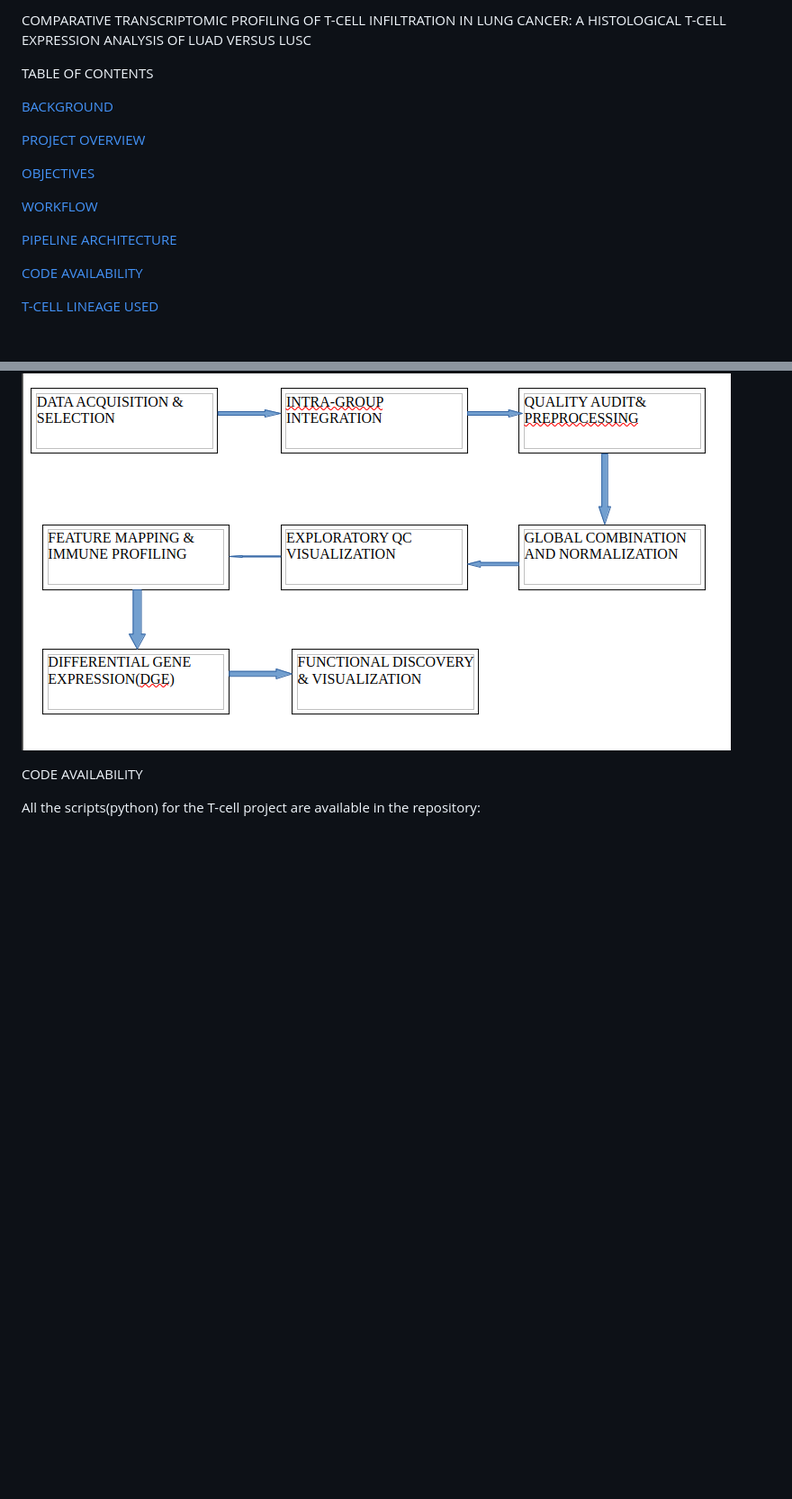
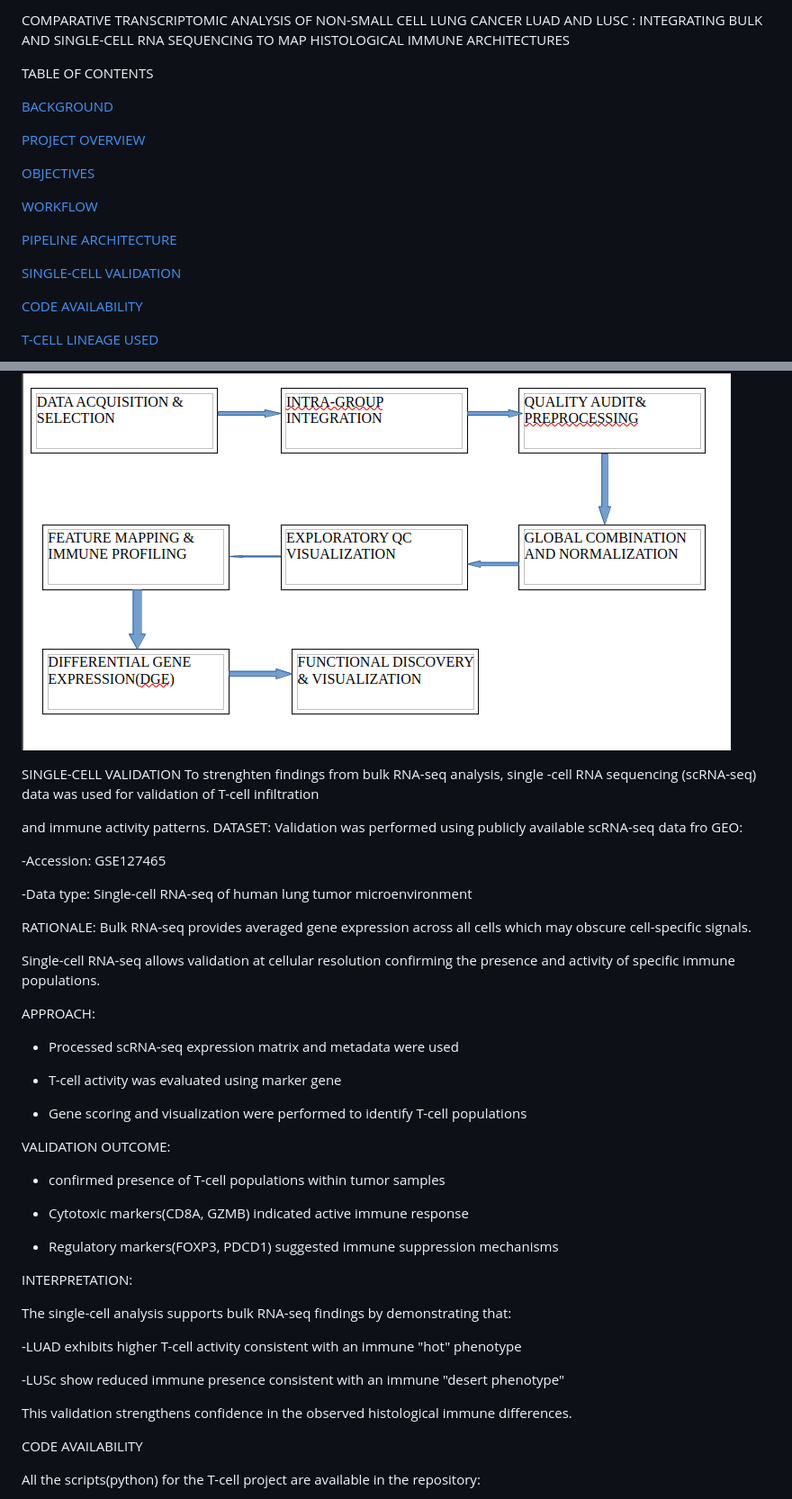
Before and after one commit to omicscodeathon/tcellex, a Markdown page: README.md, 2 parts joined by grey strips. Shown at 90% size. GitHub-like rendering; blank space fills up the shorter version.

Commit message:
Revise README with new title and validation details
Updated project title and added single-cell validation section with detailed rationale, approach, and outcomes.

```diff
--- a/README.md
+++ b/README.md
@@ -1,4 +1,4 @@
- COMPARATIVE TRANSCRIPTOMIC PROFILING OF T-CELL INFILTRATION IN LUNG CANCER: A HISTOLOGICAL T-CELL EXPRESSION ANALYSIS OF LUAD VERSUS LUSC
+COMPARATIVE TRANSCRIPTOMIC ANALYSIS OF NON-SMALL CELL LUNG CANCER LUAD AND LUSC : INTEGRATING BULK AND SINGLE-CELL RNA SEQUENCING TO MAP HISTOLOGICAL IMMUNE ARCHITECTURES
 
   TABLE OF CONTENTS
 
@@ -11,6 +11,8 @@
 [WORKFLOW](#WORKFLOW)
 
 [PIPELINE ARCHITECTURE](#PIPELINE_ARCHITECTURE)
+
+[SINGLE-CELL VALIDATION](#SINGLE-CELL_VALIDATION)
 
 [CODE AVAILABILITY](#CODE_AVAILABILITY)
 
@@ -71,6 +75,49 @@ LUSc samples to delineate the molecular boundaries between these two histologies
   PIPELINE ARCHITECTURE
 
 ![PIPELINE](figures/PIPELINE.png)
+
+  SINGLE-CELL VALIDATION
+To strenghten findings from bulk RNA-seq analysis, single -cell RNA sequencing (scRNA-seq) data was used for validation of T-cell infiltration
+
+and immune activity patterns.
+     DATASET:
+   Validation was performed using publicly available scRNA-seq data fro GEO:
+
+   -Accession: GSE127465
+
+   -Data type: Single-cell RNA-seq of human lung tumor microenvironment
+
+   RATIONALE:
+   Bulk RNA-seq provides averaged gene expression across all cells which may obscure cell-specific signals.
+
+   Single-cell RNA-seq allows validation at cellular resolution confirming the presence and activity of specific immune populations.
+
+   APPROACH:
+
+   - Processed scRNA-seq expression matrix and metadata were used
+
+   - T-cell activity was evaluated using marker gene
+
+   - Gene scoring and visualization were performed to identify T-cell populations
+
+   VALIDATION OUTCOME:
+
+   - confirmed presence of T-cell populations within tumor samples
+
+   - Cytotoxic markers(CD8A, GZMB) indicated active immune response
+
+   - Regulatory markers(FOXP3, PDCD1) suggested immune suppression mechanisms
+
+   INTERPRETATION:
+
+   The single-cell analysis supports bulk RNA-seq findings by demonstrating that:
+
+   -LUAD exhibits higher T-cell activity consistent with an immune "hot" phenotype
+
+   -LUSc show reduced immune presence consistent with an immune "desert phenotype"
+
+   This validation strengthens confidence in the observed histological immune differences.
+
 
   CODE AVAILABILITY
 
```
Also changed, not shown: other parts of README.md (+17 -2 lines).
